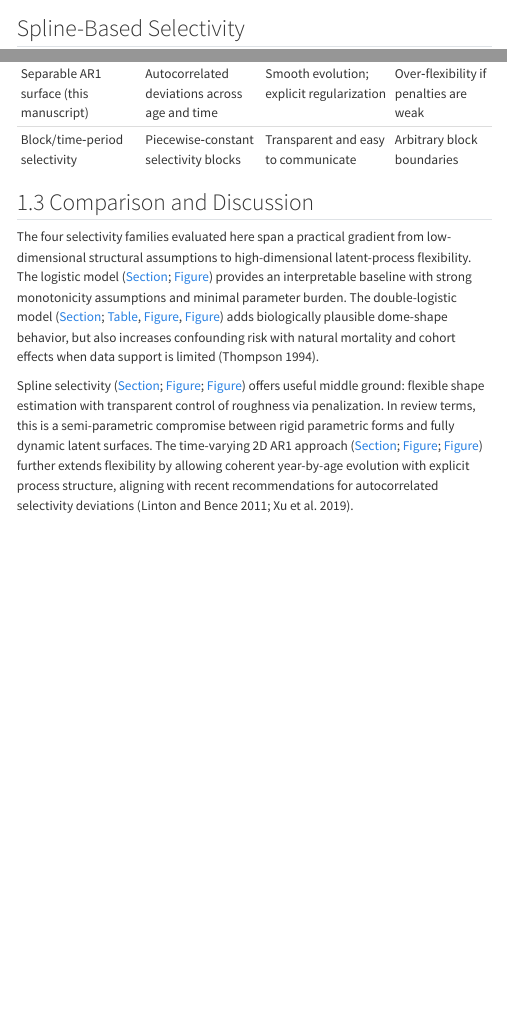
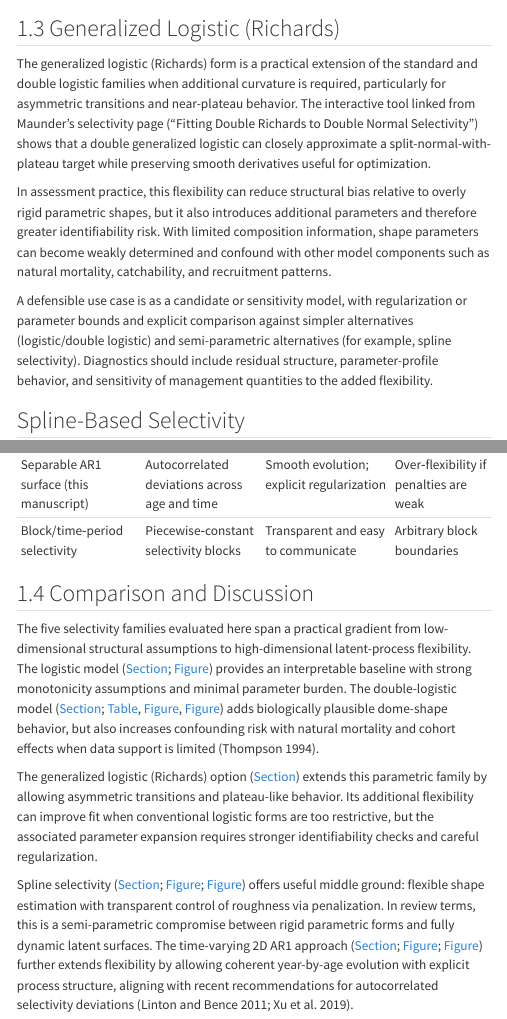
Before and after one commit to jimianelli/selex, a Quarto document (index.qmd): the page in a window 1100 px wide, from 2860 px down before the commit and from 2920 px down after it, and a second part further down, joined at a grey line. Rendered offline with R 4.5, knitr and Pandoc in place of Quarto, with nearby package versions; menus at the side of the page are left out.

Commit message:
Add generalized logistic (Richards) section

```diff
--- a/index.qmd
+++ b/index.qmd
@@ -158,6 +161,28 @@ selectivity deviations, rather than only in curve geometry.
 
 {{< embed double_logistic_selectivity.qmd >}}
 
+## Generalized Logistic (Richards) {#sec-richards}
+
+The generalized logistic (Richards) form is a practical extension of the standard
+and double logistic families when additional curvature is required, particularly
+for asymmetric transitions and near-plateau behavior. The interactive tool linked
+from Maunder's selectivity page ("Fitting Double Richards to Double Normal
+Selectivity") shows that a double generalized logistic can closely approximate a
+split-normal-with-plateau target while preserving smooth derivatives useful for
+optimization.
+
+In assessment practice, this flexibility can reduce structural bias relative to
+overly rigid parametric shapes, but it also introduces additional parameters and
+therefore greater identifiability risk. With limited composition information,
+shape parameters can become weakly determined and confound with other model
+components such as natural mortality, catchability, and recruitment patterns.
+
+A defensible use case is as a candidate or sensitivity model, with regularization
+or parameter bounds and explicit comparison against simpler alternatives
+(logistic/double logistic) and semi-parametric alternatives (for example, spline
+selectivity). Diagnostics should include residual structure, parameter-profile
+behavior, and sensitivity of management quantities to the added flexibility.
+
 
 ## Spline-Based Selectivity {#sec-spline .unnumbered .unlisted .embed-shell}
 
@@ -202,7 +227,7 @@ knitr::kable(compare_tv)
 
 ## Comparison and Discussion {#sec-discussion}
 
-The four selectivity families evaluated here span a practical gradient from
+The five selectivity families evaluated here span a practical gradient from
 low-dimensional structural assumptions to high-dimensional latent-process
 flexibility. The logistic model ([Section](#standard-logistic-selectivity); [Figure](#fig-logistic-scenarios)) provides
 an interpretable baseline with strong monotonicity assumptions and minimal
@@ -210,6 +235,12 @@ parameter burden. The double-logistic model ([Section](#double-logistic-selectiv
 [Table](#tbl-dl-scenarios), [Figure](#fig-dl-faceted), [Figure](#fig-dl-sensitivity)) adds biologically
 plausible dome-shape behavior, but also increases confounding risk with natural
 mortality and cohort effects when data support is limited [@thompson1994].
+
+The generalized logistic (Richards) option ([Section](#sec-richards)) extends this
+parametric family by allowing asymmetric transitions and plateau-like behavior.
+Its additional flexibility can improve fit when conventional logistic forms are
+too restrictive, but the associated parameter expansion requires stronger
+identifiability checks and careful regularization.
 
 Spline selectivity ([Section](#spline-based-selectivity); [Figure](#fig-spline-basis); [Figure](#fig-spline-examples)) offers
 useful middle ground: flexible shape estimation with transparent control of
```
Also changed, not shown: index.qmd (9 more changed lines).
